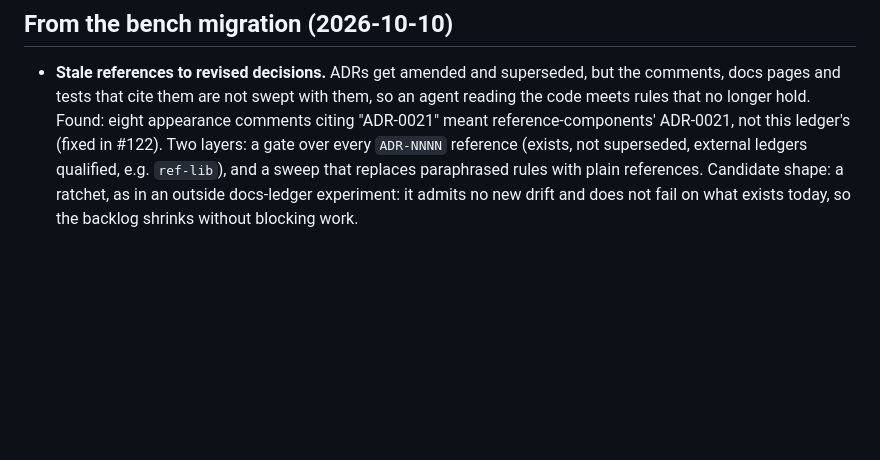
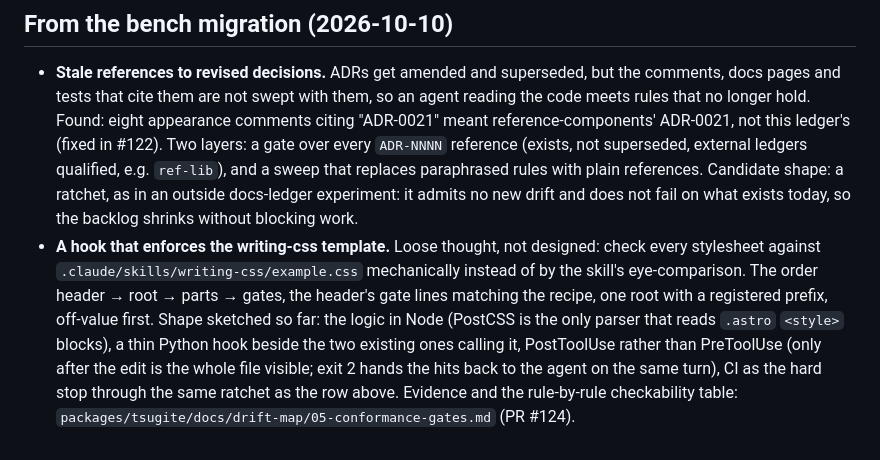
Before and after one commit to nicklas-bryntesson/Tsugite, a Markdown page: tasks/parking-lot.md, the part around the change. GitHub-like rendering; blank space fills up the shorter version.

Commit message:
Parking lot: a hook that enforces the writing-css template, beside the drift row it would share a ratchet with
Co-Authored-By: Claude Opus 5.5 <noreply@anthropic.com>

```diff
--- a/tasks/parking-lot.md
+++ b/tasks/parking-lot.md
@@ -458,3 +458,12 @@ and did not decide. Each is a separate call.
   references. Candidate shape: a ratchet, as in an outside docs-ledger experiment: it admits
   no new drift and does not fail on what exists today, so the backlog shrinks without
   blocking work.
+- **A hook that enforces the writing-css template.** Loose thought, not designed: check every
+  stylesheet against `.claude/skills/writing-css/example.css` mechanically instead of by the
+  skill's eye-comparison. The order header → root → parts → gates, the header's gate lines matching
+  the recipe, one root with a registered prefix, off-value first. Shape sketched so far: the logic in Node
+  (PostCSS is the only parser that reads `.astro` `<style>` blocks), a thin Python hook beside
+  the two existing ones calling it, PostToolUse rather than PreToolUse (only after the edit is
+  the whole file visible; exit 2 hands the hits back to the agent on the same turn), CI as the
+  hard stop through the same ratchet as the row above. Evidence and the rule-by-rule
+  checkability table: `packages/tsugite/docs/drift-map/05-conformance-gates.md` (PR #124).
```
